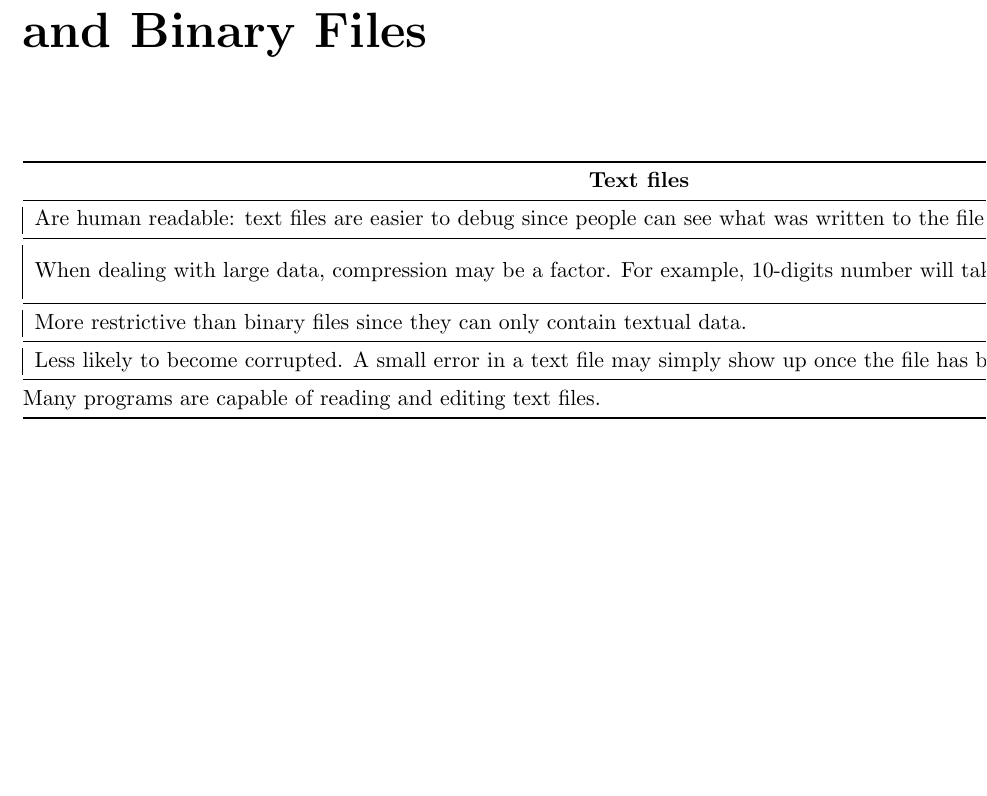
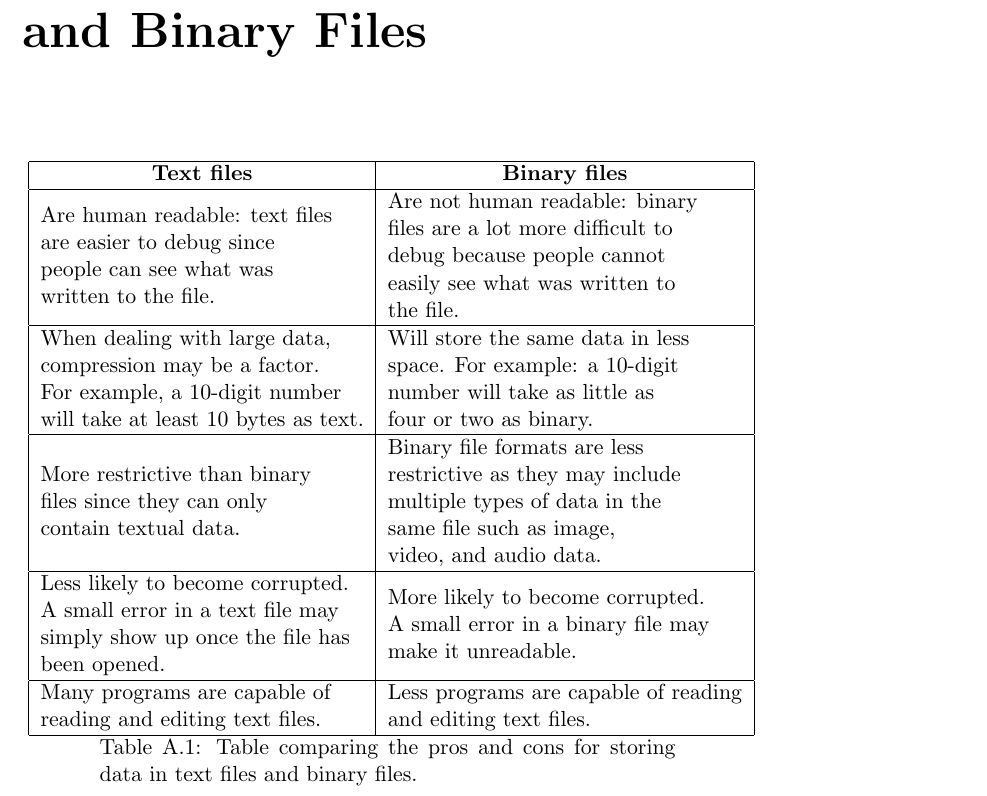
Before and after one commit to Adamouization/Content-Based-Video-Retrieval-Dissertation, a LaTeX thesis (Dissertation.tex, which reads DissertationDefs.tex, chapters-content/appendix/comparison-text-vs-binary.tex): part of page 74 of 82, cut so that both start at the same text, the shorter picture padded with empty space. Compiled offline with pdfLaTeX; a LaTeX package or settings file that is missing is left out.

Commit message:
Update appendix comparison tables

```diff
--- a/DissertationDefs.tex
+++ b/DissertationDefs.tex
@@ -9,7 +9,7 @@
 \usepackage{float}      	% Suppresses floating for tables and figures when using "H"
 \usepackage{etoolbox}   	% enable bibliography to be added to the table of contents
 \usepackage{comment}    	% enable block of comments
-\usepackage{booktabs}       % booktabs table style
+\usepackage{longtable}      % span tables through multiple pages. Note: It may be necessary to compile the document several times to get a multi-page table to line up properly
 
 \usepackage[english]{babel}
 \usepackage[utf8]{inputenc}
--- a/chapters-content/appendix/comparison-text-vs-binary.tex
+++ b/chapters-content/appendix/comparison-text-vs-binary.tex
@@ -1,13 +1,15 @@
 % Please add the following required packages to your document preamble:
-\begin{table}[h]
-\centering
-\begin{tabular}{@{}ll@{}}
-\toprule
-\multicolumn{1}{c}{\textbf{Text files}} & \multicolumn{1}{c}{\textbf{Binary files}} \\ \midrule
-\multicolumn{1}{|l|}{Are human readable: text files are easier to debug since people can see what was written to the file.} & \multicolumn{1}{l|}{Are not human readable: binary files are a lot more difficult to debug because people cannot easily see what was written to the file.} \\ \midrule
-\multicolumn{1}{|l|}{When dealing with large data, compression may be a factor. For example, 10-digits number will take at least 10 bytes as text.} & \multicolumn{1}{l|}{\begin{tabular}[c]{@{}l@{}}Will store the same data in less space. For example: 10-digits number will take as\\ little as four or two as binary.\end{tabular}} \\ \midrule
-\multicolumn{1}{|l|}{More restrictive than binary files since they can only contain textual data.} & \multicolumn{1}{l|}{Binary file formats are less restrictive as they may include multiple types of data in the same file such as image, video, and audio data.} \\ \midrule
-\multicolumn{1}{|l|}{Less likely to become corrupted. A small error in a text file may simply show up once the file has been opened.} & \multicolumn{1}{l|}{More likely to become corrupted. A small error in a binary file may make it unreadable.} \\ \midrule
-Many programs are capable of reading and editing text files. & Less programs are capable of reading and editing text files. \\ \bottomrule
-\end{tabular}
-\end{table}
+% \usepackage{longtable}
+% Note: It may be necessary to compile the document several times to get a multi-page table to line up properly
+\begin{longtable}[c]{|l|l|}
+\hline
+\multicolumn{1}{|c|}{\textbf{Text files}} & \multicolumn{1}{c|}{\textbf{Binary files}} \\ \hline
+\endhead
+%
+\begin{tabular}[c]{@{}l@{}}Are human readable: text files \\ are easier to debug since \\ people can see what was \\ written to the file.\end{tabular} & \begin{tabular}[c]{@{}l@{}}Are not human readable: binary \\ files are a lot more difficult to \\ debug because people cannot \\ easily see what was written to \\ the file.\end{tabular} \\ \hline
+\begin{tabular}[c]{@{}l@{}}When dealing with large data, \\ compression may be a factor. \\ For example, a 10-digit number \\ will take at least 10 bytes as text.\end{tabular} & \begin{tabular}[c]{@{}l@{}}Will store the same data in less \\ space. For example: a 10-digit \\ number will take as little as \\ four or two as binary.\end{tabular} \\ \hline
+\begin{tabular}[c]{@{}l@{}}More restrictive than binary \\ files since they can only \\ contain textual data.\end{tabular} & \begin{tabular}[c]{@{}l@{}}Binary file formats are less \\ restrictive as they may include \\ multiple types of data in the \\ same file such as image, \\ video, and audio data.\end{tabular} \\ \hline
+\begin{tabular}[c]{@{}l@{}}Less likely to become corrupted. \\ A small error in a text file may \\ simply show up once the file has \\ been opened.\end{tabular} & \begin{tabular}[c]{@{}l@{}}More likely to become corrupted. \\ A small error in a binary file may \\ make it unreadable.\end{tabular} \\ \hline
+\begin{tabular}[c]{@{}l@{}}Many programs are capable of \\ reading and editing text files.\end{tabular} & \begin{tabular}[c]{@{}l@{}}Less programs are capable of reading \\ and editing text files.\end{tabular} \\ \hline
+\caption{Table comparing the pros and cons for storing data in text files and binary files.}
+\end{longtable}
```
Also changed, not shown: chapters-content/appendix/experiment-survey-results.tex (+9 -3 lines), chapters-content/design.tex (+1 -1 lines).
